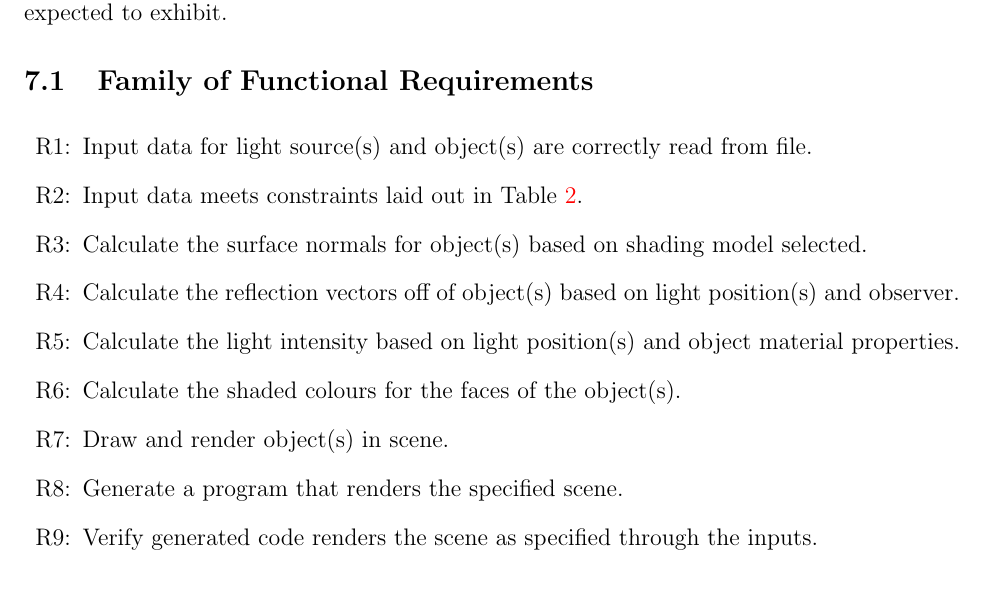
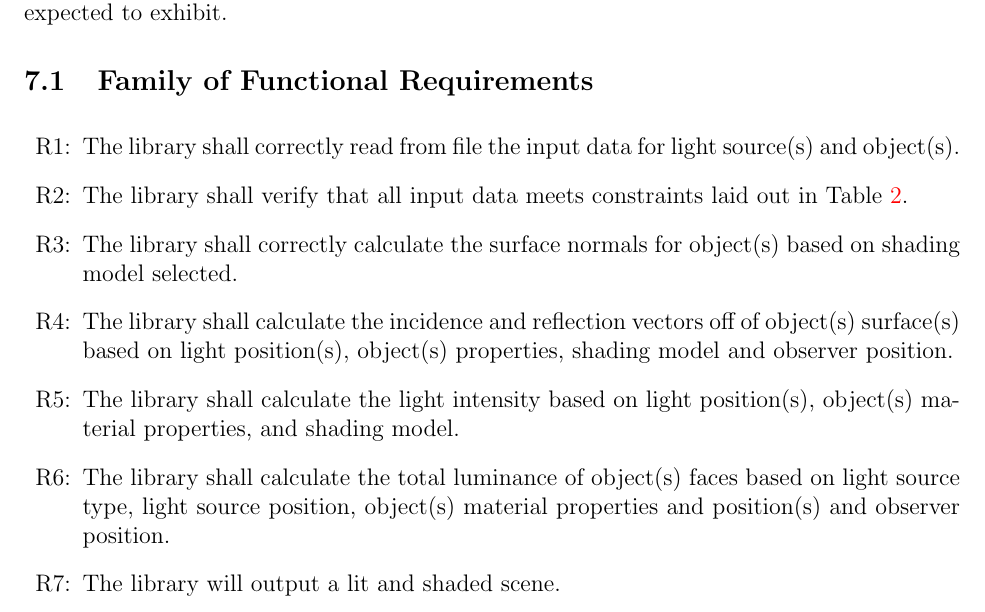
Before and after one commit to sorainsm/library-of-lighting-models, a LaTeX document (Commonality-Analysis/CA.tex): part of page 27 of 30, cut so that both start at the same text. Compiled offline with pdfLaTeX.

Commit message:
Modified Functional Requirements to focus on what the system is doing. Removed some requirements that seemed too close to implementation decisions (e.g. the output being code when the goal statement was just about rendering a scene).

```diff
--- a/Commonality-Analysis/CA.tex
+++ b/Commonality-Analysis/CA.tex
@@ -1354,24 +1354,27 @@ qualities that the software is expected to exhibit.
 
 \noindent \begin{itemize}
 
-\item[R\refstepcounter{reqnum}\thereqnum \label{R_Inputs1}:]Input data for
-light source(s) and object(s) are correctly read from file.
-\item[R\refstepcounter{reqnum}\thereqnum \label{R_Inputs2}:]Input data meets
-constraints laid out in Table \ref{tbl:Input_Variations}.
-\item[R\refstepcounter{reqnum}\thereqnum \label{R_Calculate1}:] Calculate the
-surface normals for object(s) based on shading model selected.
-\item[R\refstepcounter{reqnum}\thereqnum \label{R_Calculate2}:] Calculate the
-reflection vectors off of object(s) based on light position(s) and observer.
-\item[R\refstepcounter{reqnum}\thereqnum \label{R_Calculate3}:] Calculate the
-light intensity based on light position(s) and object material properties.
-\item[R\refstepcounter{reqnum}\thereqnum \label{R_Calculate4}:] Calculate the
-shaded colours for the faces of the object(s).
-\item[R\refstepcounter{reqnum}\thereqnum \label{R_Calculate5}:] Draw and render
-object(s) in scene.
-\item[R\refstepcounter{reqnum}\thereqnum \label{R_Output}:] Generate a program
-that renders the specified scene.
-\item[R\refstepcounter{reqnum}\thereqnum \label{R_VerifyOutput}:] Verify
-generated code renders the scene as specified through the inputs.
+\item[R\refstepcounter{reqnum}\thereqnum \label{R_Inputs1}:] The library shall
+correctly read from file the input data for light source(s) and object(s).
+\item[R\refstepcounter{reqnum}\thereqnum \label{R_Inputs2}:]The library shall
+verify that all input data meets constraints laid out in Table
+\ref{tbl:Input_Variations}.
+\item[R\refstepcounter{reqnum}\thereqnum \label{R_Calculate1}:] The library
+shall correctly calculate the surface normals for object(s) based on shading
+model selected.
+\item[R\refstepcounter{reqnum}\thereqnum \label{R_Calculate2}:] The library
+shall calculate the incidence and reflection vectors off of object(s)
+surface(s) based on light position(s), object(s) properties, shading model and
+observer position.
+\item[R\refstepcounter{reqnum}\thereqnum \label{R_Calculate3}:] The library
+shall calculate the light intensity based on light position(s), object(s)
+material properties, and shading model.
+\item[R\refstepcounter{reqnum}\thereqnum \label{R_Calculate4}:] The library
+shall calculate the total luminance of object(s) faces based on light source
+type, light source position, object(s) material properties and position(s) and
+observer position.
+\item[R\refstepcounter{reqnum}\thereqnum \label{R_Output}:] The library
+will output a lit and shaded scene.
 
 \end{itemize}
 
```
Also changed, not shown: Commonality-Analysis/CA.pdf.
